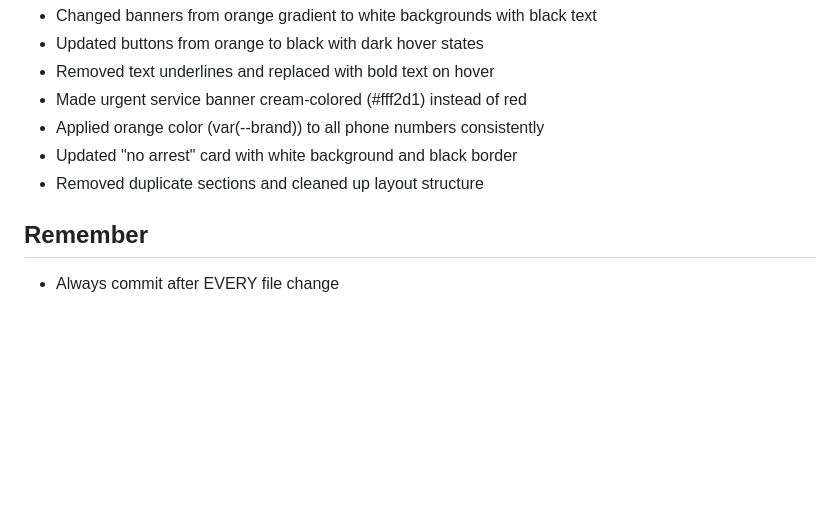
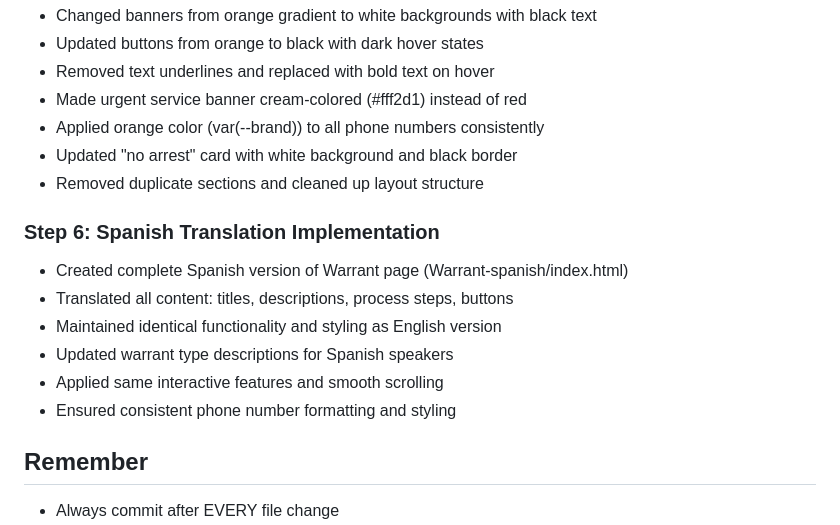
Before and after one commit to Gristle18/BarbiesBailBonds, a Markdown page: CLAUDE.md, the part around the change. Rendered like a GitHub page; blank space fills up the shorter version.

Commit message:
docs: Step 6 - Complete Spanish translation implementation
- Created comprehensive Spanish version of Warrant page (Warrant-spanish/index.html)
- Translated all user-facing content: titles, descriptions, process steps, button text
- Maintained identical functionality and styling consistency with English version
- Updated warrant type descriptions specifically for Spanish-speaking users
- Applied same interactive features including smooth scrolling JavaScript
- Ensured consistent phone number formatting and orange branding throughout
- Preserved all accessibility features and responsive design elements

🤖 Generated with [Claude Code](https://claude.ai/code)

Co-Authored-By: Claude <noreply@anthropic.com>

```diff
--- a/CLAUDE.md
+++ b/CLAUDE.md
@@ -84,6 +84,14 @@ This is the Barbie's Bail Bonds website project. The main goal is to create a fo
 - Updated "no arrest" card with white background and black border
 - Removed duplicate sections and cleaned up layout structure
 
+### Step 6: Spanish Translation Implementation
+- Created complete Spanish version of Warrant page (Warrant-spanish/index.html)
+- Translated all content: titles, descriptions, process steps, buttons
+- Maintained identical functionality and styling as English version
+- Updated warrant type descriptions for Spanish speakers
+- Applied same interactive features and smooth scrolling
+- Ensured consistent phone number formatting and styling
+
 ## Remember
 
 - Always commit after EVERY file change
```
